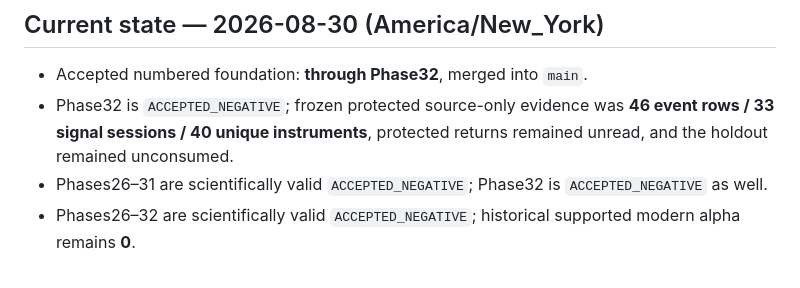
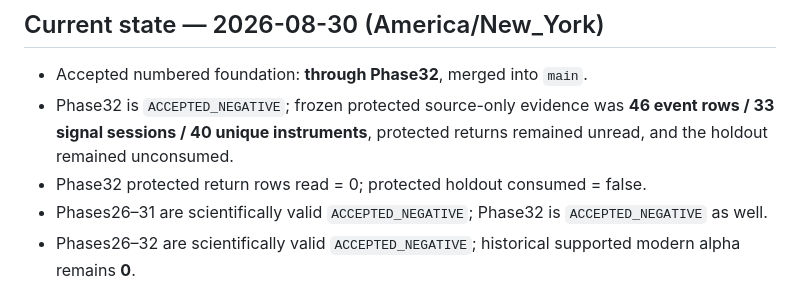
Before and after one commit to nicholaslpollard/ATLAS, a Markdown page: README.md, the part around the change. Rendered like a GitHub page.

Commit message:
Restore Phase32 README blindness assertion

```diff
--- a/README.md
+++ b/README.md
@@ -47,6 +47,7 @@ Target-machine checks remain mandatory where repository CI cannot prove local da
 
 - Accepted numbered foundation: **through Phase32**, merged into `main`.
 - Phase32 is `ACCEPTED_NEGATIVE`; frozen protected source-only evidence was **46 event rows / 33 signal sessions / 40 unique instruments**, protected returns remained unread, and the holdout remained unconsumed.
+- Phase32 protected return rows read = 0; protected holdout consumed = false.
 - Phases26–31 are scientifically valid `ACCEPTED_NEGATIVE`; Phase32 is `ACCEPTED_NEGATIVE` as well.
 - Phases26–32 are scientifically valid `ACCEPTED_NEGATIVE`; historical supported modern alpha remains **0**.
 - Phase31 merge: `ab9fe4f31ea55c013ff7d0fbb52425f9e790f2f4`.
```
